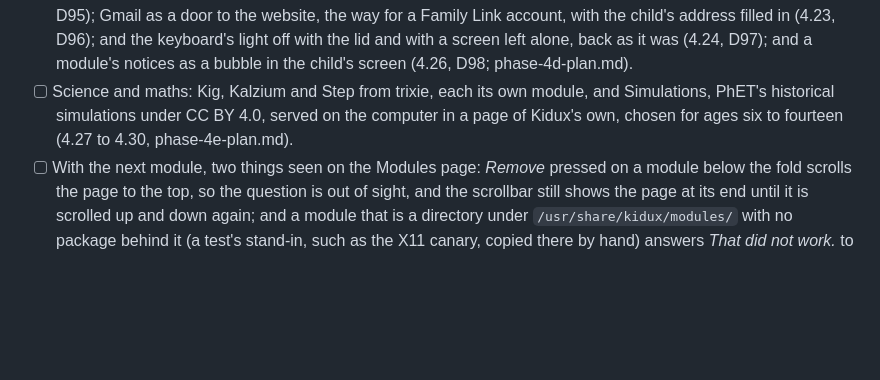
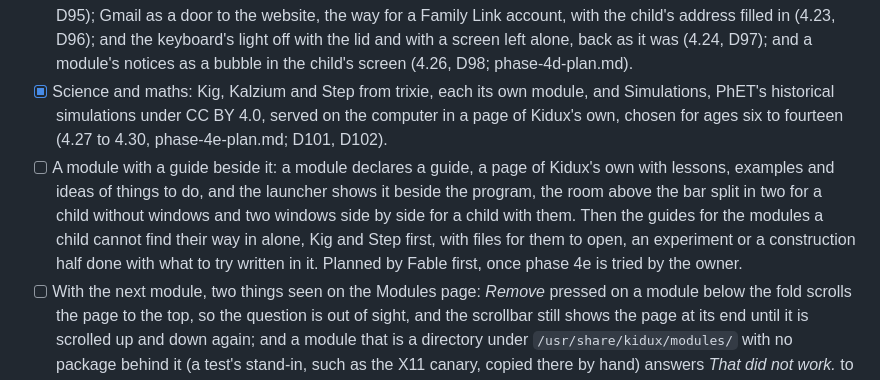
Before and after one commit to othermore/kidux, a Markdown page: docs/dev/roadmap.md, the part around the change. Rendered like a GitHub page; blank space fills up the shorter version.

Commit message:
Mark phase 4e as built, and note a guide beside a module as next
Kig, Kalzium, Step and Simulations are built and tried on the machine
left up. Kig and Step are programs a child cannot find their way in
alone; the owner asked that the next piece of work be a module with a
guide beside it, split screen or two windows by how the child's modules
open, and the guides for the modules that need one, planned by Fable
first.

Co-Authored-By: Claude Opus 5.5 <noreply@anthropic.com>

```diff
--- a/docs/dev/roadmap.md
+++ b/docs/dev/roadmap.md
@@ -131,10 +131,20 @@ can. Each phase assumes what it builds on is reasonably stable.
       lid and with a screen left alone, back as it was (4.24, D97); and a
       module's notices as a bubble in the child's screen (4.26, D98;
       phase-4d-plan.md).
-- [ ] Science and maths: Kig, Kalzium and Step from trixie, each its own
+- [x] Science and maths: Kig, Kalzium and Step from trixie, each its own
       module, and Simulations, PhET's historical simulations under
       CC BY 4.0, served on the computer in a page of Kidux's own, chosen
-      for ages six to fourteen (4.27 to 4.30, phase-4e-plan.md).
+      for ages six to fourteen (4.27 to 4.30, phase-4e-plan.md; D101,
+      D102).
+- [ ] A module with a guide beside it: a module declares a guide, a page
+      of Kidux's own with lessons, examples and ideas of things to do, and
+      the launcher shows it beside the program, the room above the bar
+      split in two for a child without windows and two windows side by
+      side for a child with them. Then the guides for the modules a child
+      cannot find their way in alone, Kig and Step first, with files for
+      them to open, an experiment or a construction half done with what
+      to try written in it. Planned by Fable first, once phase 4e is
+      tried by the owner.
 - [ ] With the next module, two things seen on the Modules page: *Remove*
       pressed on a module below the fold scrolls the page to the top, so
       the question is out of sight, and the scrollbar still shows the page
```
